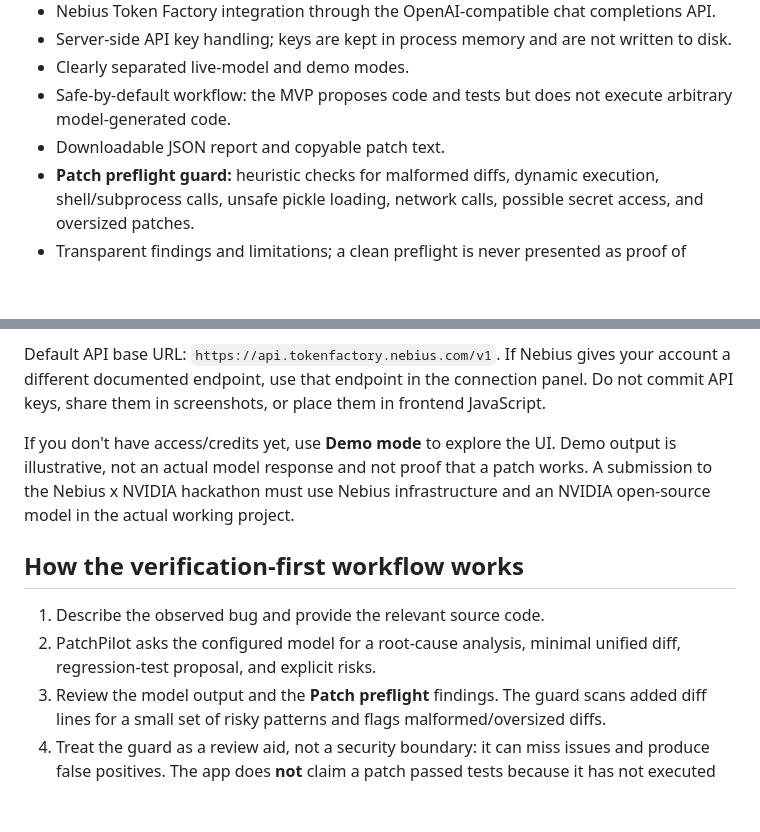
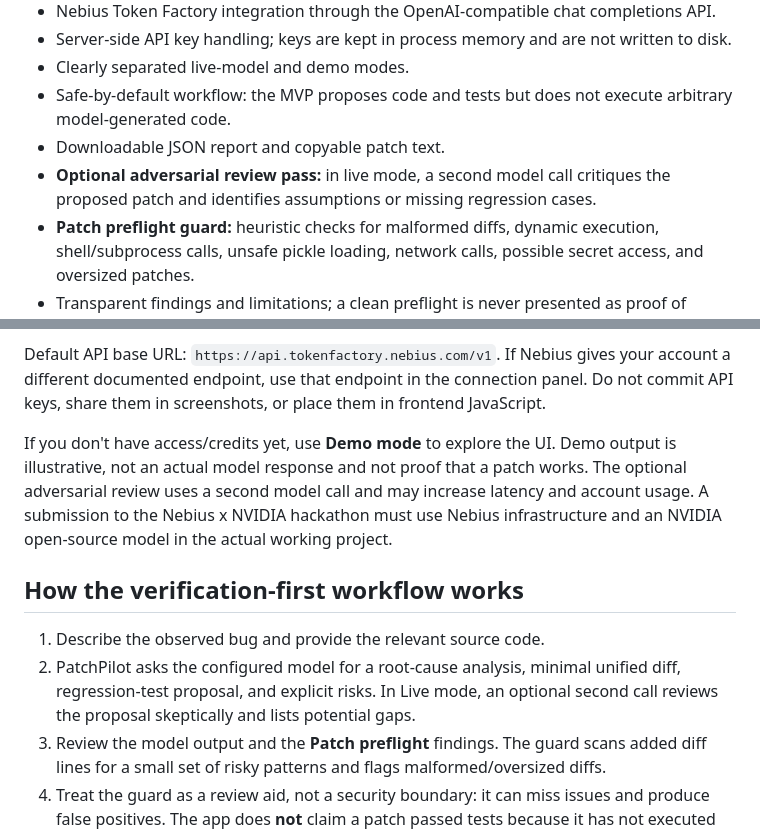
Before and after one commit to manansulya01/PatchPilot, a Markdown page: README.md, 2 parts joined by grey strips. GitHub-like rendering; blank space fills up the shorter version.

Commit message:
Document optional adversarial patch review

```diff
--- a/README.md
+++ b/README.md
@@ -13,6 +13,7 @@
 - Clearly separated live-model and demo modes.
 - Safe-by-default workflow: the MVP proposes code and tests but does not execute arbitrary model-generated code.
 - Downloadable JSON report and copyable patch text.
+- **Optional adversarial review pass:** in live mode, a second model call critiques the proposed patch and identifies assumptions or missing regression cases.
 - **Patch preflight guard:** heuristic checks for malformed diffs, dynamic execution, shell/subprocess calls, unsafe pickle loading, network calls, possible secret access, and oversized patches.
 - Transparent findings and limitations; a clean preflight is never presented as proof of correctness or security.
 - Health endpoint and automated API tests.
@@ -41,12 +42,12 @@ A Docker-based Render blueprint is included in `render.yaml`. Import this reposi
 
 Default API base URL: `https://api.tokenfactory.nebius.com/v1`. If Nebius gives your account a different documented endpoint, use that endpoint in the connection panel. Do not commit API keys, share them in screenshots, or place them in frontend JavaScript.
 
-If you don't have access/credits yet, use **Demo mode** to explore the UI. Demo output is illustrative, not an actual model response and not proof that a patch works. A submission to the Nebius x NVIDIA hackathon must use Nebius infrastructure and an NVIDIA open-source model in the actual working project.
+If you don't have access/credits yet, use **Demo mode** to explore the UI. Demo output is illustrative, not an actual model response and not proof that a patch works. The optional adversarial review uses a second model call and may increase latency and account usage. A submission to the Nebius x NVIDIA hackathon must use Nebius infrastructure and an NVIDIA open-source model in the actual working project.
 
 ## How the verification-first workflow works
 
 1. Describe the observed bug and provide the relevant source code.
-2. PatchPilot asks the configured model for a root-cause analysis, minimal unified diff, regression-test proposal, and explicit risks.
+2. PatchPilot asks the configured model for a root-cause analysis, minimal unified diff, regression-test proposal, and explicit risks. In Live mode, an optional second call reviews the proposal skeptically and lists potential gaps.
 3. Review the model output and the **Patch preflight** findings. The guard scans added diff lines for a small set of risky patterns and flags malformed/oversized diffs.
 4. Treat the guard as a review aid, not a security boundary: it can miss issues and produce false positives. The app does **not** claim a patch passed tests because it has not executed arbitrary project code.
 5. Export the report for review or downstream testing in a separately isolated environment.
```
